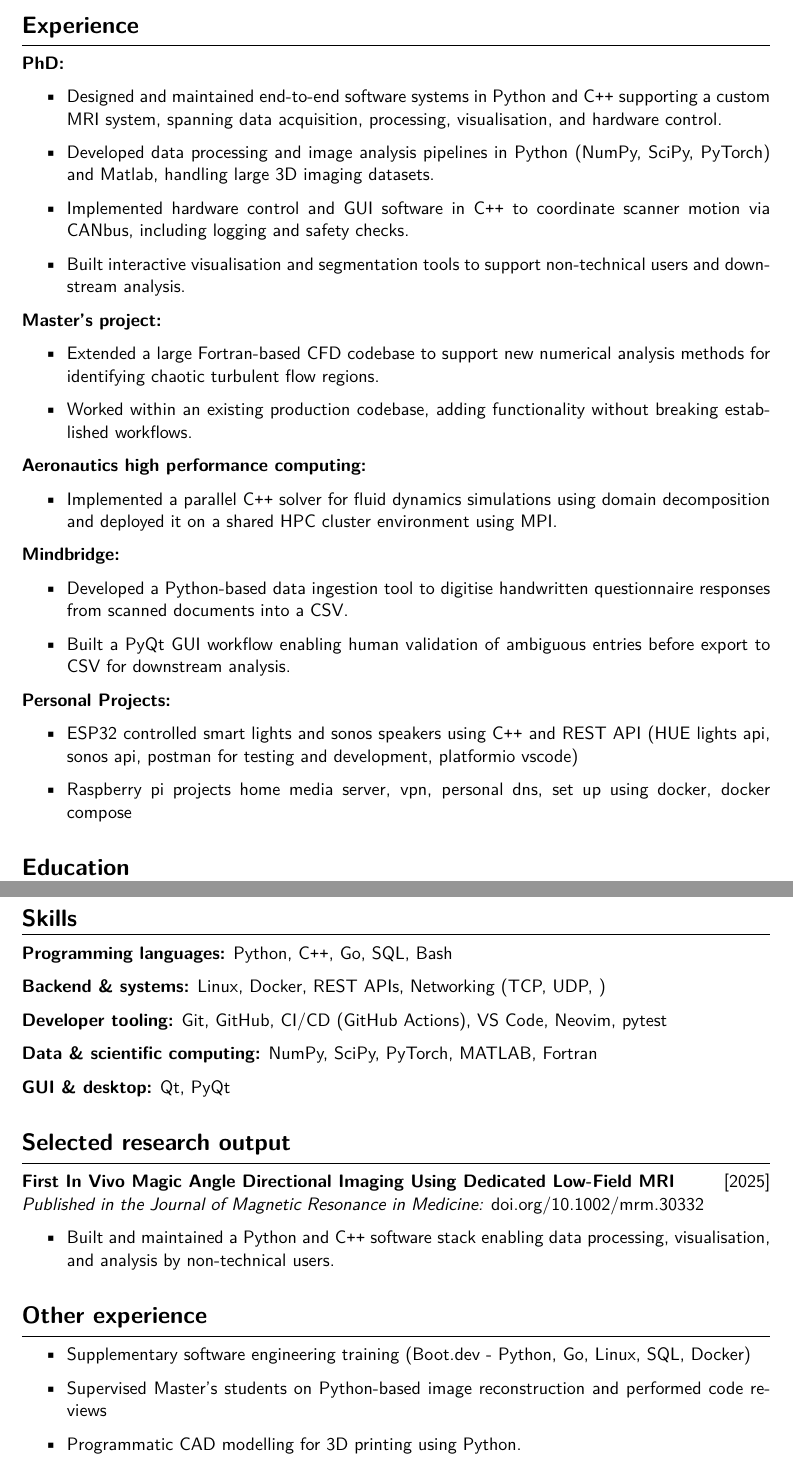
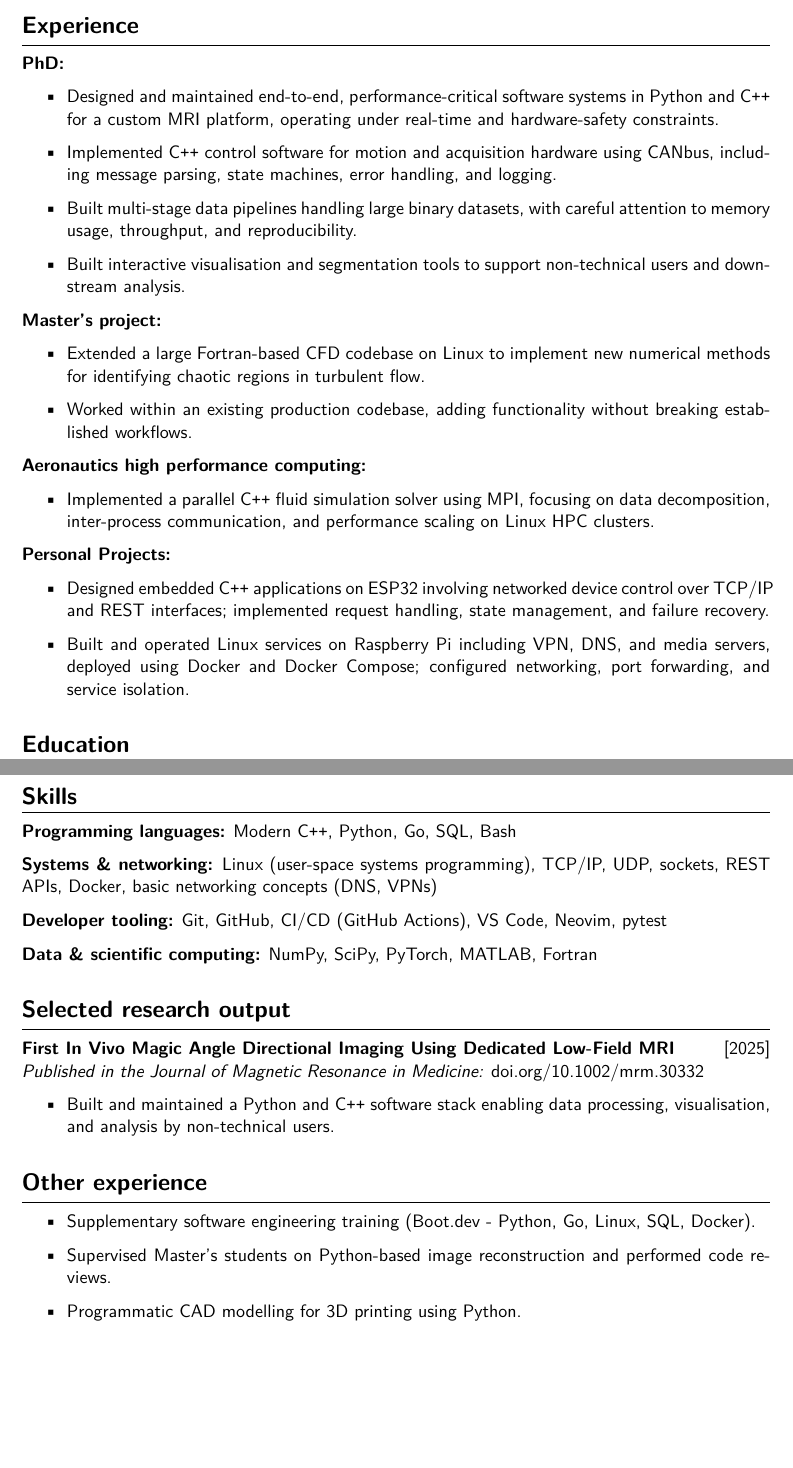
Before and after one commit to LanzHarry/CV, a LaTeX document (main.tex): two parts of pages 1 and 3 of 3 before the commit and two parts of pages 1 and 2 of 2 after it, joined at a grey line, cut so that both start at the same text, the shorter picture padded with empty space. Compiled offline with XeLaTeX; a LaTeX package or settings file that is missing is left out.

Commit message:
update sections to emphasise experience with cybersecurity stack

```diff
--- a/main.tex
+++ b/main.tex
@@ -33,38 +33,30 @@
 \textbf{PhD:}
 
 \begin{itemize}
-  \item Designed and maintained end-to-end software systems in Python and \cpp supporting a custom MRI system, spanning data acquisition, processing, visualisation, and hardware control.
-  \item Developed data processing and image analysis pipelines in Python (NumPy, SciPy, PyTorch) and Matlab, handling large 3D imaging datasets.
-  \item Implemented hardware control and GUI software in \cpp to coordinate scanner motion via CANbus, including logging and safety checks.
+  \item Designed and maintained end-to-end, performance-critical software systems in Python and \cpp for a custom MRI platform, operating under real-time and hardware-safety constraints.
+  \item Implemented \cpp control software for motion and acquisition hardware using CANbus, including message parsing, state machines, error handling, and logging.
+  \item Built multi-stage data pipelines handling large binary datasets, with careful attention to memory usage, throughput, and reproducibility.
   \item Built interactive visualisation and segmentation tools to support non-technical users and downstream analysis.
-
 \end{itemize}
 
 \textbf{Master's project:}
 
 \begin{itemize}
-  \item Extended a large Fortran-based CFD codebase to support new numerical analysis methods for identifying chaotic turbulent flow regions.
+  \item Extended a large Fortran-based CFD codebase on Linux to implement new numerical methods for identifying chaotic regions in turbulent flow.
   \item Worked within an existing production codebase, adding functionality without breaking established workflows.
 \end{itemize}
 
 \textbf{Aeronautics high performance computing:}
 
 \begin{itemize}
-  \item Implemented a parallel \cpp solver for fluid dynamics simulations using domain decomposition and deployed it on a shared HPC cluster environment using MPI.
-\end{itemize}
-
-\textbf{Mindbridge:}
-
-\begin{itemize}
-  \item Developed a Python-based data ingestion tool to digitise handwritten questionnaire responses from scanned documents into a CSV.
-  \item Built a PyQt GUI workflow enabling human validation of ambiguous entries before export to CSV for downstream analysis.
+  \item Implemented a parallel \cpp fluid simulation solver using MPI, focusing on data decomposition, inter-process communication, and performance scaling on Linux HPC clusters.
 \end{itemize}
 
 \textbf{Personal Projects:}
 
 \begin{itemize}
-  \item ESP32 controlled smart lights and sonos speakers using \cpp and REST API (HUE lights api, sonos api, postman for testing and development, platformio vscode)
-  \item Raspberry pi projects home media server, vpn, personal dns, set up using docker, docker compose
+  \item Designed embedded \cpp applications on ESP32 involving networked device control over TCP/IP and REST interfaces; implemented request handling, state management, and failure recovery.
+  \item Built and operated Linux services on Raspberry Pi including VPN, DNS, and media servers, deployed using Docker and Docker Compose; configured networking, port forwarding, and service isolation.
 \end{itemize}
 
 
@@ -80,15 +72,13 @@
 \section*{Skills}
 \hrule
 
-\textbf{Programming languages:} Python, \cpp, Go, SQL, Bash
+\textbf{Programming languages:} Modern \cpp, Python, Go, SQL, Bash
 
-\textbf{Backend \& systems:} Linux, Docker, REST APIs, Networking (TCP, UDP, )
+\textbf{Systems \& networking:} Linux (user-space systems programming), TCP/IP, UDP, sockets, REST APIs, Docker, basic networking concepts (DNS, VPNs)
 
 \textbf{Developer tooling:} Git, GitHub, CI/CD (GitHub Actions), VS Code, Neovim, pytest
 
 \textbf{Data \& scientific computing:} NumPy, SciPy, PyTorch, MATLAB, Fortran
-
-\textbf{GUI \& desktop:} Qt, PyQt
 
 \section*{Selected research output}
 \hrule
@@ -104,8 +94,8 @@
 \hrule
 
 \begin{itemize}
-  \item Supplementary software engineering training (Boot.dev - Python, Go, Linux, SQL, Docker)
-  \item Supervised Master's students on Python-based image reconstruction and performed code reviews
+  \item Supplementary software engineering training (Boot.dev - Python, Go, Linux, SQL, Docker).
+  \item Supervised Master's students on Python-based image reconstruction and performed code reviews.
   \item Programmatic CAD modelling for 3D printing using Python.
 \end{itemize}
 
```
Also changed, not shown: main.tex (1 more changed lines).
